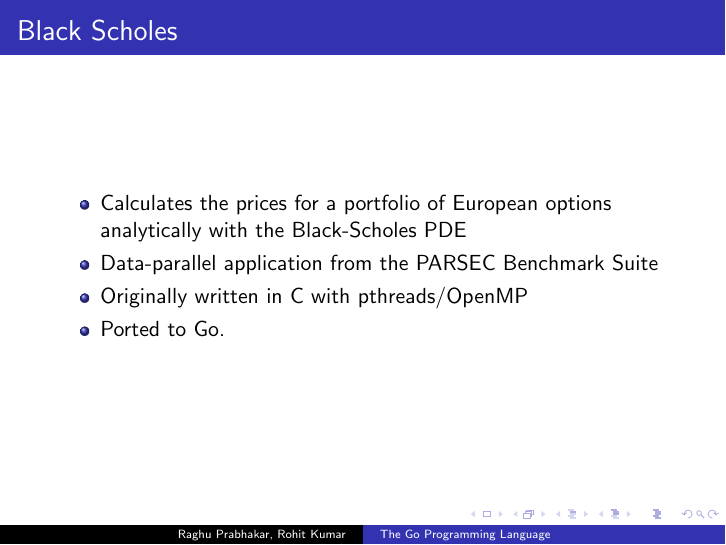
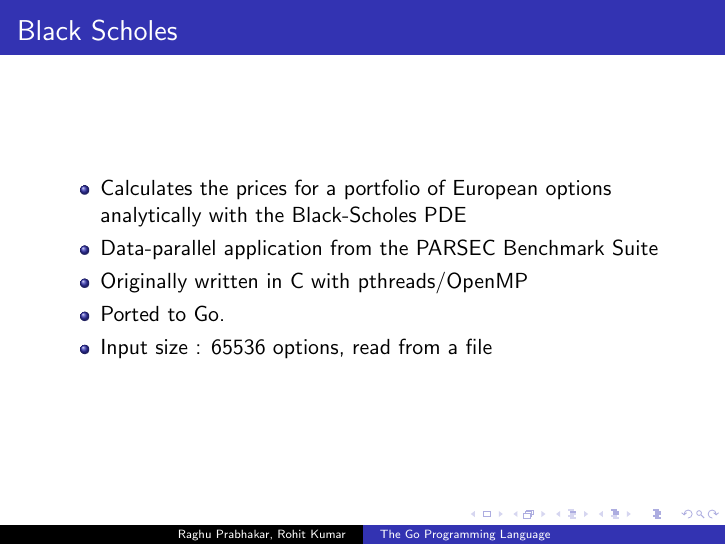
Before and after one commit to roxtar/go_examples, LaTeX slides (tex/presentation.tex): page 14 of 15. Compiled offline with pdfLaTeX.

Commit message:
Changes to Blackscholes slide

```diff
--- a/tex/presentation.tex
+++ b/tex/presentation.tex
@@ -188,12 +188,8 @@ func main() {
    \item Data-parallel application from the PARSEC Benchmark Suite
    \item Originally written in C with pthreads/OpenMP
    \item Ported to Go.
-
+   \item Input size : 65536 options, read from a file
   \end{itemize}
-
-
-
-
 \end{frame}
 
 \begin{frame}
```
